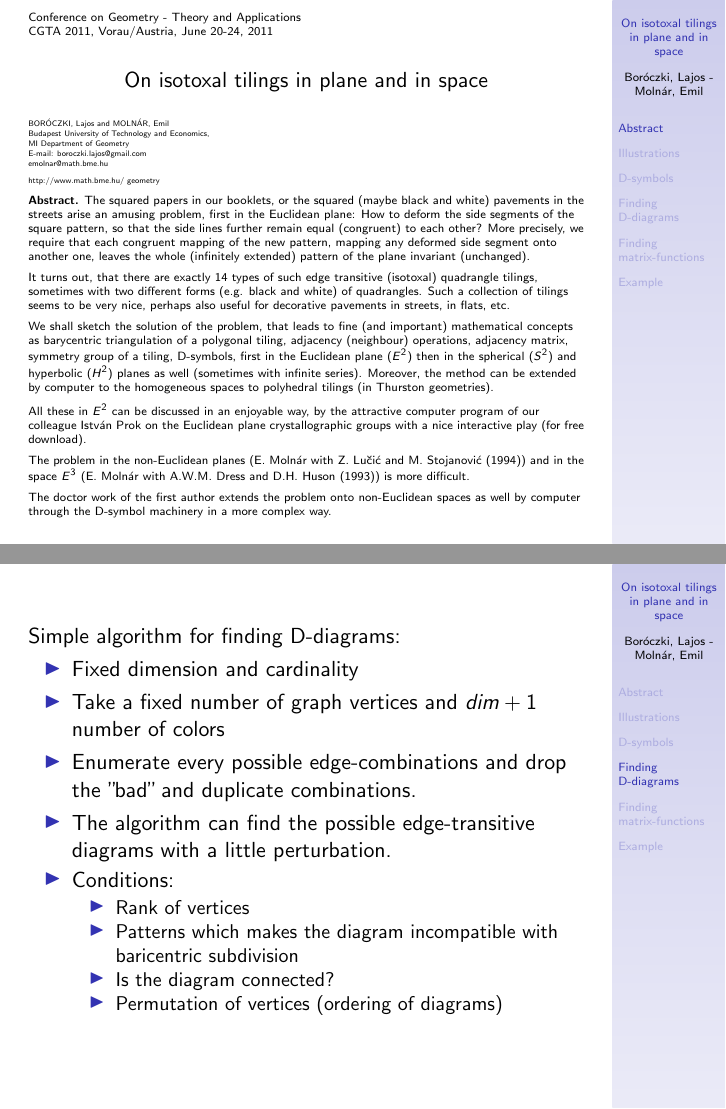
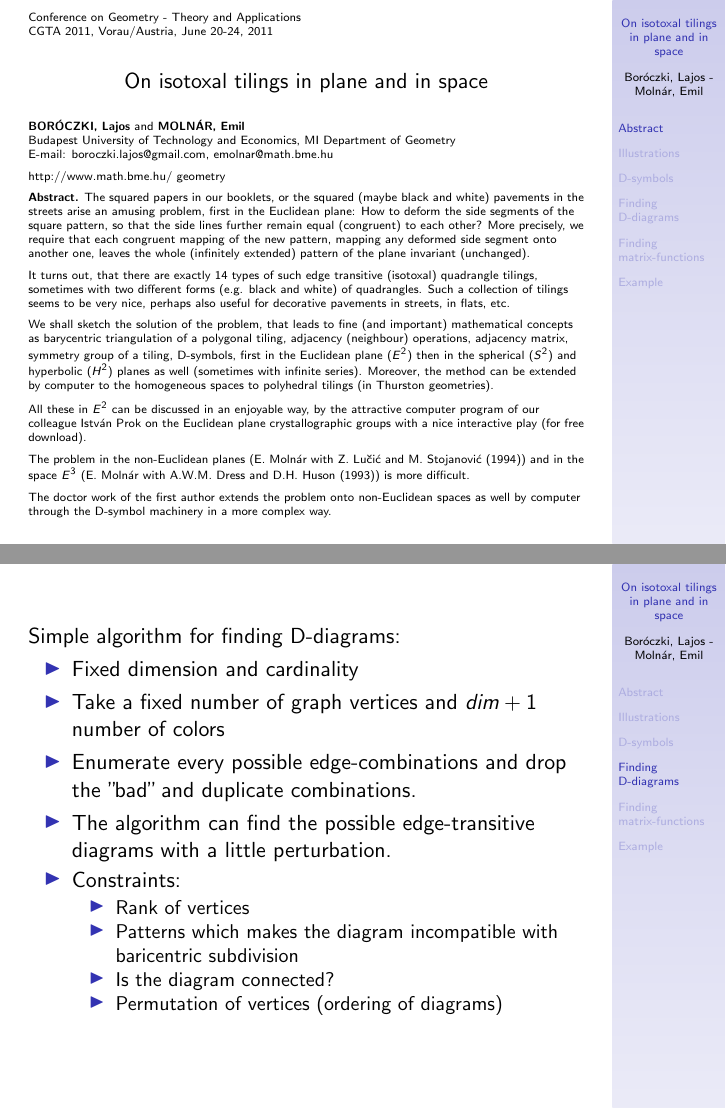
Before and after one commit to blajos/D-symbols, LaTeX slides (20110620_Vorau/main.beamer.tex, which reads 20110620_Vorau/main.tex): pages 3 and 13 of 16, joined at a grey line. Compiled offline with pdfLaTeX.

Commit message:
Presentation

```diff
--- a/20110620_Vorau/main.tex
+++ b/20110620_Vorau/main.tex
@@ -40,12 +40,10 @@ CGTA 2011, Vorau/Austria, June 20-24, 2011
 \begin{center} On isotoxal tilings in plane and in space\end{center}
 
 \vfill
-\Tiny
-BORÓCZKI, Lajos and MOLNÁR, Emil\\
-Budapest University of Technology and Economics,\\
-MI Department of Geometry\\
-E-mail: boroczki.lajos@gmail.com\\
-emolnar@math.bme.hu\\
+\tiny
+\textbf{BORÓCZKI, Lajos} and \textbf{MOLNÁR, Emil}\\
+Budapest University of Technology and Economics, MI Department of Geometry\\
+E-mail: boroczki.lajos@gmail.com, emolnar@math.bme.hu\\
 \vfill
 
 http://www.math.bme.hu/~geometry
@@ -159,7 +157,7 @@ way.
       duplicate combinations.
     \item The algorithm can find the possible edge-transitive diagrams with a
       little perturbation.
-    \item Conditions:
+    \item Constraints:
       \begin{itemize}
 	\item Rank of vertices
 	\item Patterns which makes the diagram incompatible with baricentric
```
Also changed, not shown: 20110620_Vorau/main.tex (6 more changed lines).
